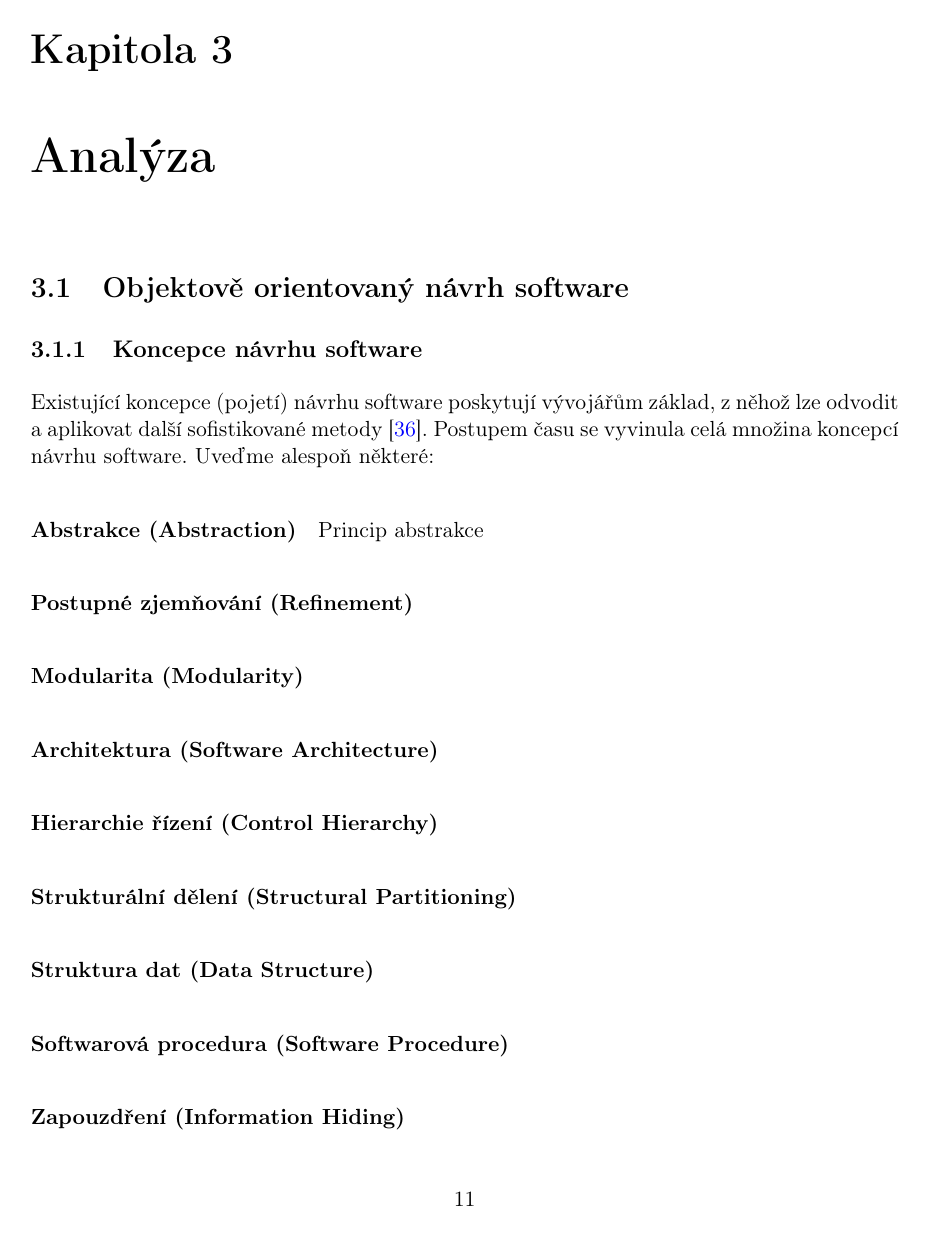
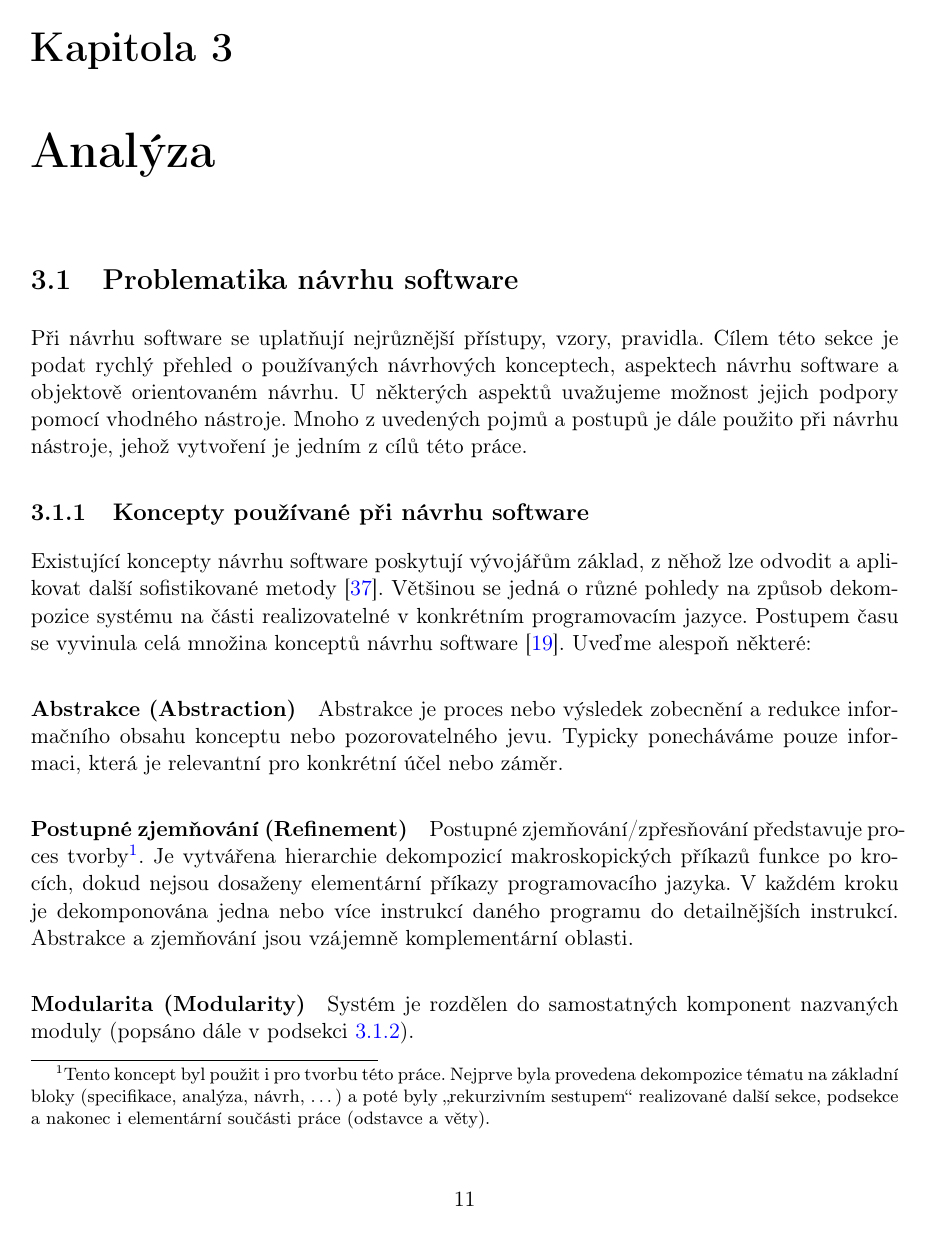
Before and after one commit to macekond/ismath, a LaTeX thesis (archval/thesis/archval.tex, which reads archval/thesis/chapters/03_analysis.tex, archval/thesis/helper/hyphen.tex): page 27 of 77. Compiled offline with pdfLaTeX.

Commit message:
Improve part about design concepts

```diff
--- a/archval/thesis/chapters/03_analysis.tex
+++ b/archval/thesis/chapters/03_analysis.tex
@@ -1,38 +1,28 @@
 \chapter{Analýza}
 %% TODO: zde napsat prehledovy text o tom, co vsechno tato kapitola obsahuje
 
-\section{Objektově orientovaný návrh software}
-% -- rozebrat jaké návrhové koncepty lze podpořit
-% -- rozebrat existující aspekty návrhu (design considerations)
+\section{Problematika návrhu software}
+Při návrhu software se uplatňují nejrůznější přístupy, vzory, pravidla. Cílem této sekce je podat rychlý přehled o používaných návrhových konceptech, aspektech návrhu software a objektově orientovaném návrhu. U některých aspektů uvažujeme možnost jejich podpory pomocí vhodného nástroje. Mnoho z uvedených pojmů a postupů je dále použito při návrhu nástroje, jehož vytvoření je jedním z cílů této práce.
 
-\subsection{Koncepce návrhu software}
-Existující koncepce (pojetí) návrhu software poskytují vývojářům základ, z~něhož lze odvodit a aplikovat další sofistikované metody \cite{wiki:software_design}. Postupem času se vyvinula celá množina koncepcí návrhu software. Uveďme alespoň některé:
+\subsection{Koncepty používané při návrhu software}
+Existující koncepty návrhu software poskytují vývojářům základ, z~něhož lze odvodit a aplikovat další sofistikované metody \cite{wiki:software_design}. Většinou se jedná o různé pohledy na způsob dekompozice systému na části realizovatelné v konkrétním programovacím jazyce. Postupem času se vyvinula celá množina konceptů návrhu software \cite{swengineeringconcepts}. Uveďme alespoň některé:
 
-\paragraph{Abstrakce (Abstraction)} Princip abstrakce
-%% \item \emph{Abstraction} - Abstraction is the process or result of generalization by reducing the information content of a concept or an observable phenomenon, typically in order to retain only information which is relevant for a particular purpose.
+\paragraph{Abstrakce (Abstraction)} Abstrakce je proces nebo výsledek zobecnění a redukce informačního obsahu konceptu nebo pozorovatelného jevu. Typicky ponecháváme pouze informaci, která je relevantní pro konkrétní účel nebo záměr.
 
-\paragraph{Postupné zjemňování (Refinement)}
-%% \item \emph{Refinement} - It is the process of elaboration. A hierarchy is developed by decomposing a macroscopic statement of function in a stepwise fashion until programming language statements are reached. In each step, one or several instructions of a given program are decomposed into more detailed instructions. Abstraction and Refinement are complementary concepts.
+\paragraph{Postupné zjemňování (Refinement)} Postupné zjemňování/zpřesňování představuje proces tvorby\footnote{Tento koncept byl použit i pro tvorbu této práce. Nejprve byla provedena dekompozice tématu na základní bloky (specifikace, analýza, návrh, \ldots) a poté byly \uv{rekurzivním sestupem} realizované další sekce, podsekce a nakonec i elementární součásti práce (odstavce a věty).}. Je vytvářena hierarchie dekompozicí makroskopických příkazů funkce po krocích, dokud nejsou dosaženy elementární příkazy programovacího jazyka. V každém kroku je dekomponována jedna nebo více instrukcí daného programu do detailnějších instrukcí. Abstrakce a zjemňování jsou vzájemně komplementární oblasti.
 
-\paragraph{Modularita (Modularity)}
-%% \item \emph{Modularity} - Software architecture is divided into components called modules.
+\paragraph{Modularita (Modularity)} Systém je rozdělen do samostatných komponent nazvaných moduly (popsáno dále v podsekci \ref{analysis-sw_design_aspects}).
 
-\paragraph{Architektura (Software Architecture)}
-%% \item \emph{Software Architecture} - It refers to the overall structure of the software and the ways in which that structure provides conceptual integrity for a system. A good software architecture will yield a good return on investment with respect to the desired outcome of the project, e.g. in terms of performance, quality, schedule and cost.
+\paragraph{Architektura (Software Architecture)} Tento pojem odkazuje na celkovou strukturu softwarového systému a způsoby, kterými tato struktura zajišťuje konceptuální ucelenost systému.
 
-\paragraph{Hierarchie řízení (Control Hierarchy)}
-%% \item \emph{Control Hierarchy} - A program structure that represent the organization of a program components and implies a hierarchy of control.
+\paragraph{Hierarchie řízení (Control Hierarchy)} Struktura programu, která reprezentuje organizaci programových komponent a určuje hierarchii řízení. Tato struktura však nedefinuje přesné pořadí operací.
 
-\paragraph{Strukturální dělení (Structural Partitioning)}
-%% \item \emph{Structural Partitioning} - The program structure can be divided both horizontally and vertically. Horizontal partitions define separate branches of modular hierarchy for each major program function. Vertical partitioning suggests that control and work should be distributed top down in the program structure.
+\paragraph{Strukturální dělení (Structural Partitioning)} Struktura programu může být definována jak v horizontálním, tak vertikálním smyslu. Horizontální dělení představuje samostatné větve hiearchie modulů pro hlavní funkčnosti programu. Vertikální dělení slouží k distribuci řízení a průběhu zpracování do jednotlivých úrovní (vysokoúrovňové rutiny a nízkoúrovňové operace).
 
-\paragraph{Struktura dat (Data Structure)}
-%% \item \emph{Data Structure} - It is a representation of the logical relationship among individual elements of data.
+\paragraph{Struktura dat (Data Structure)} Logická reprezentace vztahů mezi jednotlivými datovými elementy.
 
-\paragraph{Softwarová procedura (Software Procedure)}
-%% \item \emph{Software Procedure} - It focuses on the processing of each modules individually
+\paragraph{Softwarová procedura (Software Procedure)} Koncept \emph{softwarové procedury} se zaměřuje na průběh zpracovávání každého jednotlivého modulu. Narozdíl od konceptu \emph{hierarchie řízení}, který se zabývá pouze vztahy (která komponenta je řízena kterou komponentou), se zaměřuje na návrh přesné posloupnosti kroků, které modul provádí.
 
-\paragraph{Zapouzdření (Information Hiding)}
-%% \item \emph{Information Hiding} - Modules should be specified and designed so that information contained within a module is inaccessible to other modules that have no need for such information.
+\paragraph{Zapouzdření (Information Hiding)} Moduly by měly být navrhovány tak, aby informace v nich obsažená byla nedostupná modulům, které tuto informaci nepotřebují.
 
 \subsection{Aspekty návrhu software}
--- a/archval/thesis/helper/hyphen.tex
+++ b/archval/thesis/helper/hyphen.tex
@@ -1,2 +1,2 @@
 %include any longer words that by default hyphenate improperly
-\hyphenation{po-ža-do-va-né-ho}
+\hyphenation{po-ža-do-va-né-ho tvor-by zje-mňo-vá-ní pro-ces sa-mo-stat-né}
```
Also changed, not shown: archval/thesis/reference.bib (+8 -0 lines), archval/thesis/chapters/03_analysis.tex (4 more changed lines).
